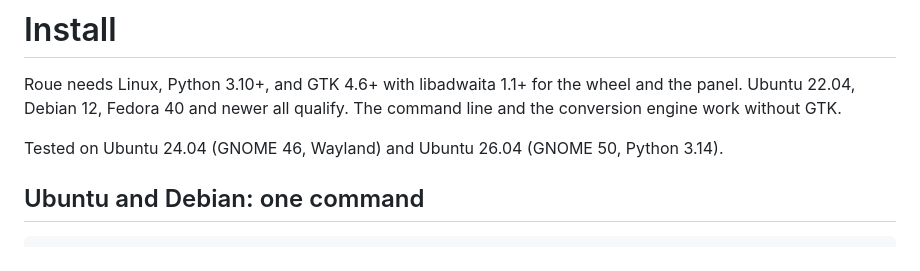
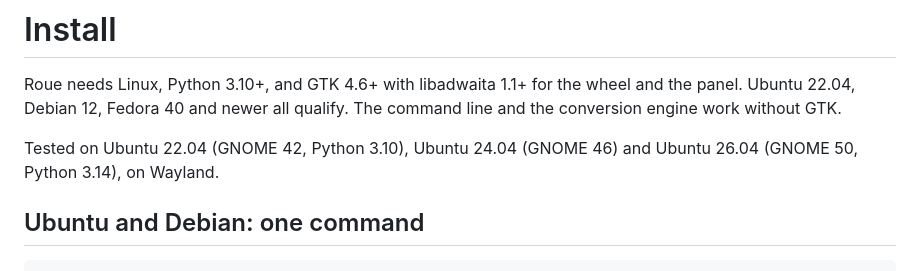
Before and after one commit to guilyx/roue, a Markdown page: docs/install.md, the part around the change. Drawn GitHub-style.

```diff
--- a/docs/install.md
+++ b/docs/install.md
@@ -5,8 +5,8 @@ wheel and the panel.
 Ubuntu 22.04, Debian 12, Fedora 40 and newer all qualify. The command line and
 the conversion engine work without GTK.
 
-Tested on Ubuntu 24.04 (GNOME 46, Wayland) and Ubuntu 26.04 (GNOME 50,
-Python 3.14).
+Tested on Ubuntu 22.04 (GNOME 42, Python 3.10), Ubuntu 24.04 (GNOME 46) and
+Ubuntu 26.04 (GNOME 50, Python 3.14), on Wayland.
 
 ## Ubuntu and Debian: one command
 
```
Also changed, not shown: README.md (+1 -1 lines).
